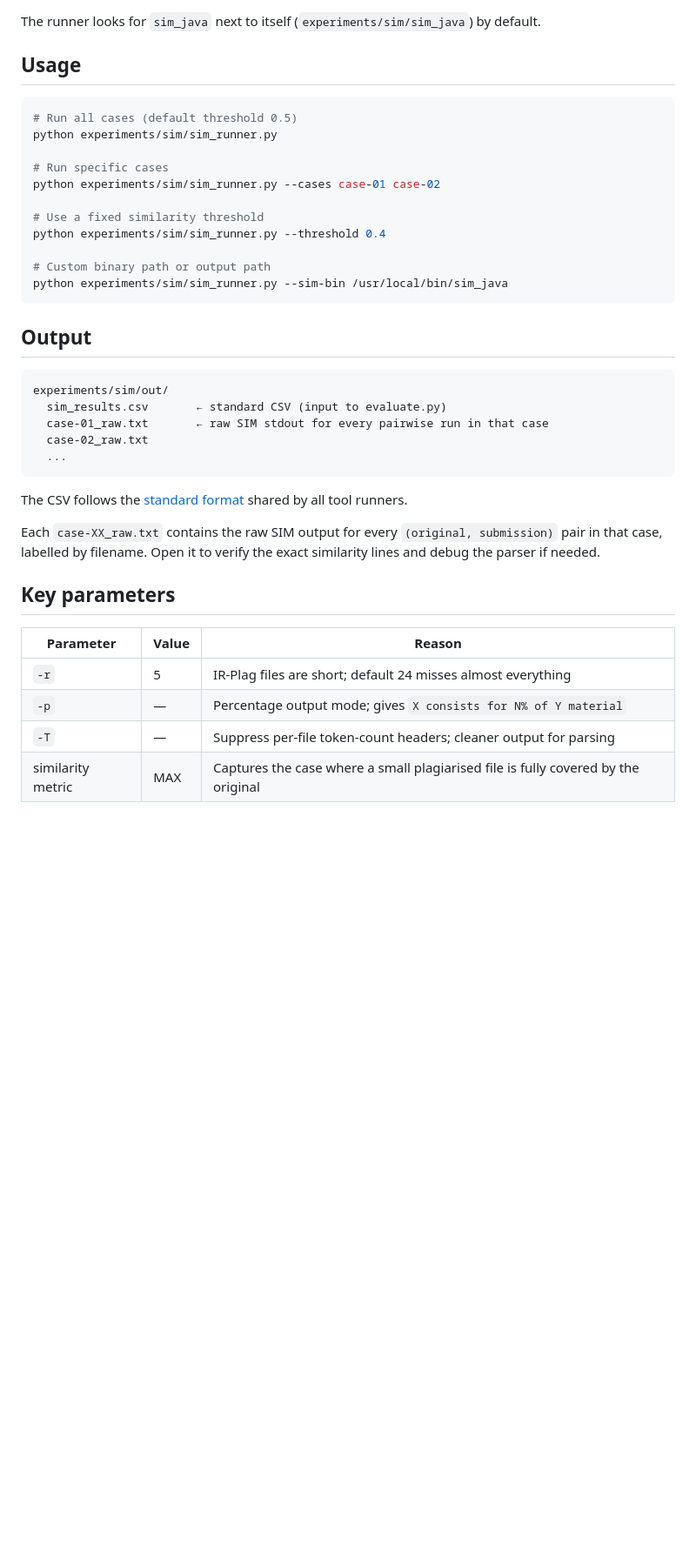
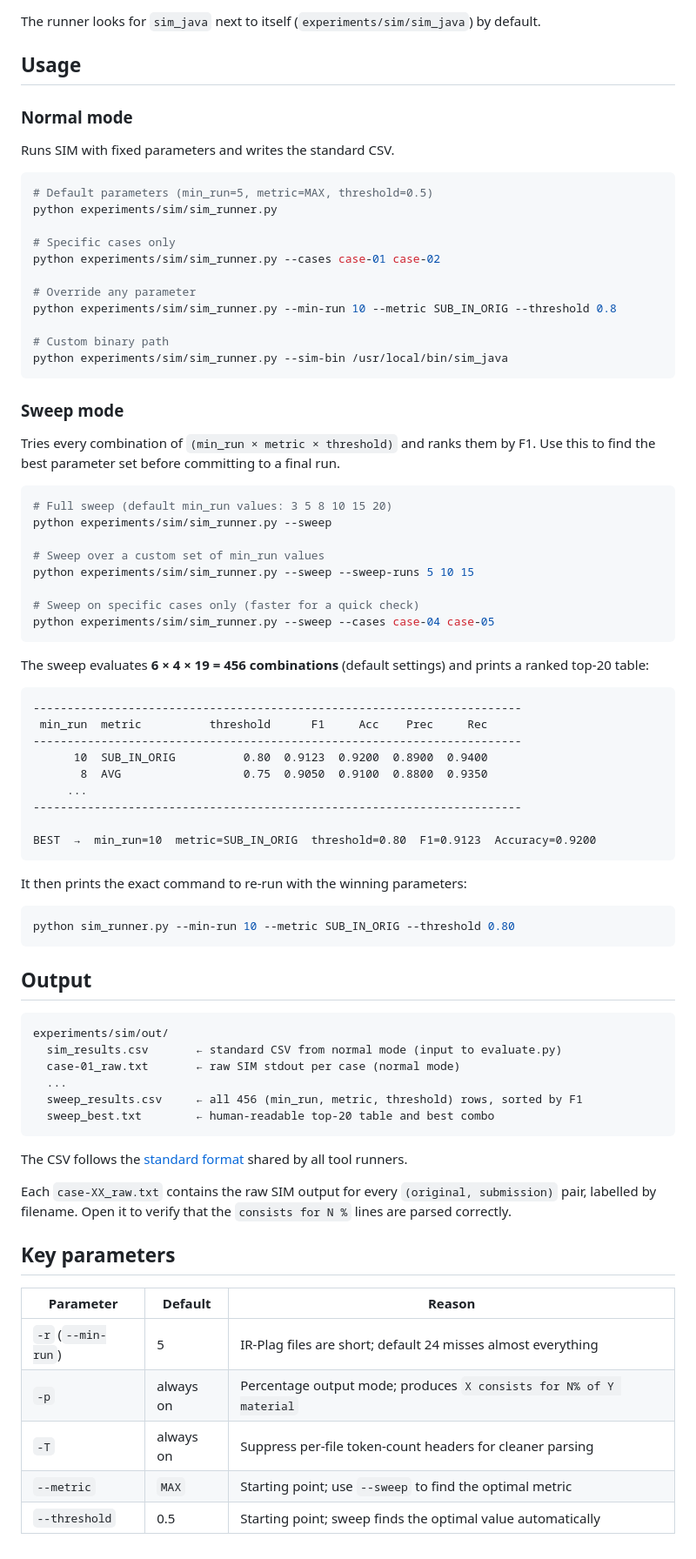
Before and after one commit to xV4L3x/principles-of-code-plagiarism, a Markdown page: experiments/sim/README.md, the part around one of its changes. Shown at 87% size. Rendered like a GitHub page; blank space fills up the shorter version.

Commit message:
Updated README for SIM

````diff
--- a/experiments/sim/README.md
+++ b/experiments/sim/README.md
@@ -50,39 +63,80 @@ The runner looks for `sim_java` next to itself (`experiments/sim/sim_java`) by d
 
 ## Usage
 
+### Normal mode
+
+Runs SIM with fixed parameters and writes the standard CSV.
+
 ```bash
-# Run all cases (default threshold 0.5)
+# Default parameters (min_run=5, metric=MAX, threshold=0.5)
 python experiments/sim/sim_runner.py
 
-# Run specific cases
+# Specific cases only
 python experiments/sim/sim_runner.py --cases case-01 case-02
 
-# Use a fixed similarity threshold
-python experiments/sim/sim_runner.py --threshold 0.4
+# Override any parameter
+python experiments/sim/sim_runner.py --min-run 10 --metric SUB_IN_ORIG --threshold 0.8
 
-# Custom binary path or output path
+# Custom binary path
 python experiments/sim/sim_runner.py --sim-bin /usr/local/bin/sim_java
+```
+
+### Sweep mode
+
+Tries every combination of `(min_run × metric × threshold)` and ranks them by F1. Use this to find the best parameter set before committing to a final run.
+
+```bash
+# Full sweep (default min_run values: 3 5 8 10 15 20)
+python experiments/sim/sim_runner.py --sweep
+
+# Sweep over a custom set of min_run values
+python experiments/sim/sim_runner.py --sweep --sweep-runs 5 10 15
+
+# Sweep on specific cases only (faster for a quick check)
+python experiments/sim/sim_runner.py --sweep --cases case-04 case-05
+```
+
+The sweep evaluates **6 × 4 × 19 = 456 combinations** (default settings) and prints a ranked top-20 table:
+
+```
+------------------------------------------------------------------------
+ min_run  metric          threshold      F1     Acc    Prec     Rec
+------------------------------------------------------------------------
+      10  SUB_IN_ORIG          0.80  0.9123  0.9200  0.8900  0.9400
+       8  AVG                  0.75  0.9050  0.9100  0.8800  0.9350
+     ...
+------------------------------------------------------------------------
+
+BEST  →  min_run=10  metric=SUB_IN_ORIG  threshold=0.80  F1=0.9123  Accuracy=0.9200
+```
+
+It then prints the exact command to re-run with the winning parameters:
+
+```bash
+python sim_runner.py --min-run 10 --metric SUB_IN_ORIG --threshold 0.80
 ```
 
 ## Output
 
 ```
 experiments/sim/out/
-  sim_results.csv       ← standard CSV (input to evaluate.py)
-  case-01_raw.txt       ← raw SIM stdout for every pairwise run in that case
-  case-02_raw.txt
+  sim_results.csv       ← standard CSV from normal mode (input to evaluate.py)
+  case-01_raw.txt       ← raw SIM stdout per case (normal mode)
   ...
+  sweep_results.csv     ← all 456 (min_run, metric, threshold) rows, sorted by F1
+  sweep_best.txt        ← human-readable top-20 table and best combo
 ```
 
 The CSV follows the [standard format](../README.md#standard-csv-format) shared by all tool runners.
 
-Each `case-XX_raw.txt` contains the raw SIM output for every `(original, submission)` pair in that case, labelled by filename. Open it to verify the exact similarity lines and debug the parser if needed.
+Each `case-XX_raw.txt` contains the raw SIM output for every `(original, submission)` pair, labelled by filename. Open it to verify that the `consists for N %` lines are parsed correctly.
 
 ## Key parameters
 
-| Parameter | Value | Reason |
-|-----------|-------|--------|
-| `-r` | 5 | IR-Plag files are short; default 24 misses almost everything |
-| `-p` | — | Percentage output mode; gives `X consists for N% of Y material` |
-| `-T` | — | Suppress per-file token-count headers; cleaner output for parsing |
-| similarity metric | MAX | Captures the case where a small plagiarised file is fully covered by the original |
+| Parameter | Default | Reason |
+|-----------|---------|--------|
+| `-r` (`--min-run`) | 5 | IR-Plag files are short; default 24 misses almost everything |
+| `-p` | always on | Percentage output mode; produces `X consists for N% of Y material` |
+| `-T` | always on | Suppress per-file token-count headers for cleaner parsing |
+| `--metric` | `MAX` | Starting point; use `--sweep` to find the optimal metric |
+| `--threshold` | 0.5 | Starting point; sweep finds the optimal value automatically |
````
Also changed, not shown: other parts of experiments/sim/README.md (+18 -5 lines).
